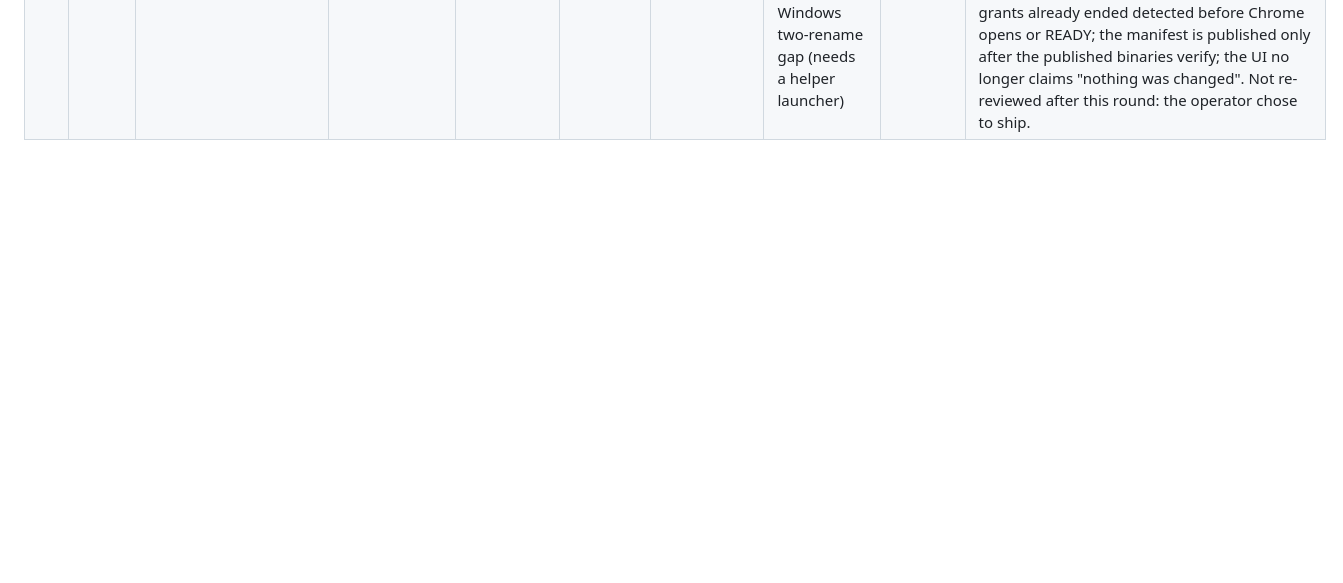
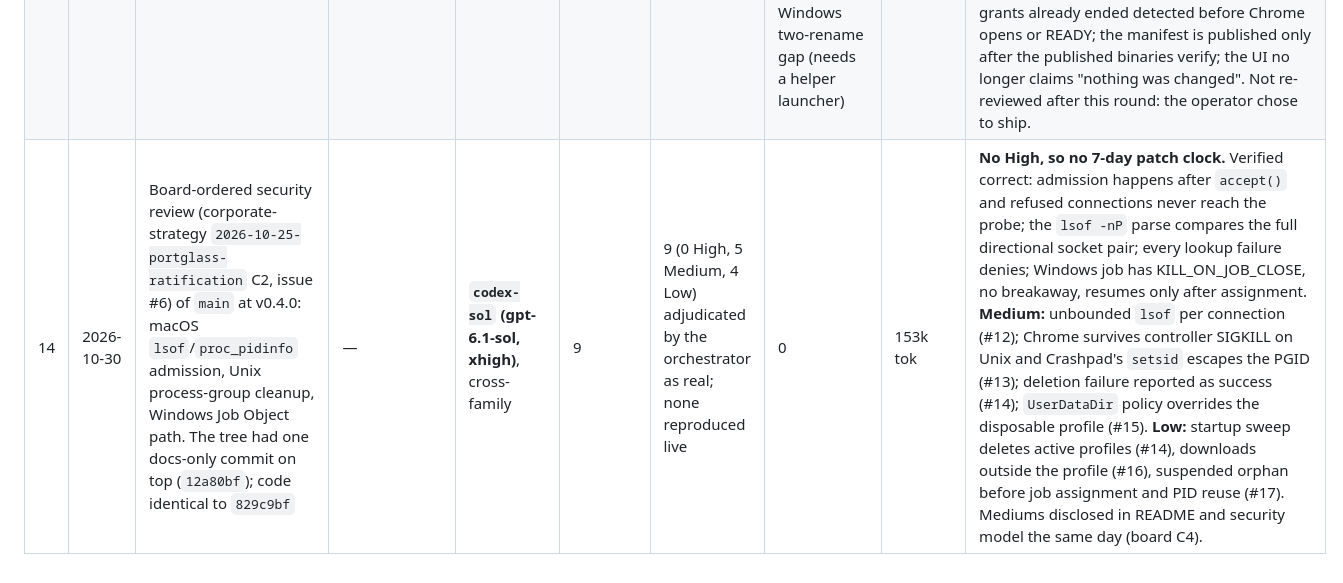
Before and after one commit to spilloid/portGlass, a Markdown page: docs/dev-process.md, the part around the change. Rendered like a GitHub page; blank space fills up the shorter version.

```diff
--- a/docs/dev-process.md
+++ b/docs/dev-process.md
@@ -23,3 +23,4 @@ only); Claude Haiku 5.5, Sonnet 5.5, Opus 5.5 (orchestrator: Opus 5.5).
 | 11 | 2026-10-27 | v0.4.0: companion/redirect ports as extra probe sessions, pairing code, one-click devices, probe wizard, signed updater (`portglass-core::update`, `portglass-release`, manifest CI job) | Opus (orchestrator) | own tests + real-Chrome suites + screenshot review | 0 | — | — | one session | New tests: policy-summary reading, extra-port choice, a redirect forwarded end to end (and closed with the session), a disallowed redirect never requested, pairing-code round trip and damage, manifest signature/tamper/forged-key/path refusal, install refusing mismatched bytes, check-and-install against a local release server. Not yet: a real release publishing a manifest; a live printer that moves to HTTPS. || 12 | — | Cross-family review of row 11 (session teardown with extra grants; updater trust path and file swap) | — | `codex-sol` (gpt-6.1-sol, high), Claude stands in if usage-limited | pending | | | | Required before merge: trust/signing and session lifetime are top-tier review per CLAUDE.md. |
 | 12 | 2026-10-27 | Cross-family review of row 11 | — | `codex-sol` (gpt-6.1-sol, high) | 9 | 8 (1 High, 7 Medium) | finding 6 (extra ports vs the one-service rule) adjudicated as an operator decision; CLAUDE.md, README and the security model now state the rule as one device | — | **High:** CI signed whatever sat in the release, so a replaced asset would have been signed. It now signs this run's artifacts and checks the published files against the manifest. **Medium, fixed:** manifest job inherited the Windows build target; concurrent installs and connect-during-install (now reserved under the session lock); a stale pending update could roll back (re-checks the latest at install); non-durable swap and an untrue "nothing was changed" (fsync, atomic on Unix, rollback failure reported); extras re-resolved DNS (pinned to the session IP); early SessionEnded lost (subscribed before setup; lag ends the session); hostile port range hung the UI (clamped). New test: revoking only the extra port ends the session, mutation-checked. |
 | 13 | 2026-10-27 | Re-review of the row 12 fix round | — | `codex-sol` (gpt-6.1-sol, high) | 7 | 7 (6 Medium, 1 Low) | 2 accepted as documented residuals (security model T17): no cross-process install lock; the Windows two-rename gap (needs a helper launcher) | — | Confirmed fixed: signing provenance, manifest target, DNS pinning, port-range loop; the extra-port rule found consistent. **Fixed now:** install runs in a controller-owned task (a dropped request can't strand the reservation); install refused while a session is still tearing down; version floor written beside the program and rechecked before the swap (test added); Unix permissions set before the sync, backup and directory synced; event subscription before the first request, with grants already ended detected before Chrome opens or READY; the manifest is published only after the published binaries verify; the UI no longer claims "nothing was changed". Not re-reviewed after this round: the operator chose to ship. |
+| 14 | 2026-10-30 | Board-ordered security review (corporate-strategy `2026-10-25-portglass-ratification` C2, issue #6) of `main` at v0.4.0: macOS `lsof`/`proc_pidinfo` admission, Unix process-group cleanup, Windows Job Object path. The tree had one docs-only commit on top (`12a80bf`); code identical to `829c9bf` | — | **`codex-sol` (gpt-6.1-sol, xhigh)**, cross-family | 9 | 9 (0 High, 5 Medium, 4 Low) adjudicated by the orchestrator as real; none reproduced live | 0 | 153k tok | **No High, so no 7-day patch clock.** Verified correct: admission happens after `accept()` and refused connections never reach the probe; the `lsof -nP` parse compares the full directional socket pair; every lookup failure denies; Windows job has KILL_ON_JOB_CLOSE, no breakaway, resumes only after assignment. **Medium:** unbounded `lsof` per connection (#12); Chrome survives controller SIGKILL on Unix and Crashpad's `setsid` escapes the PGID (#13); deletion failure reported as success (#14); `UserDataDir` policy overrides the disposable profile (#15). **Low:** startup sweep deletes active profiles (#14), downloads outside the profile (#16), suspended orphan before job assignment and PID reuse (#17). Mediums disclosed in README and security model the same day (board C4). |
```
Also changed, not shown: README.md (+6 -0 lines), docs/security-model.md (+6 -0 lines).
